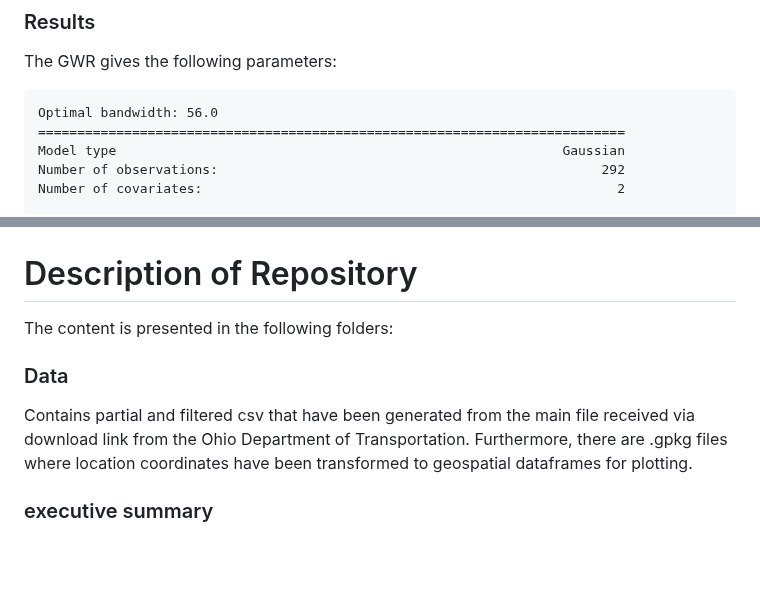
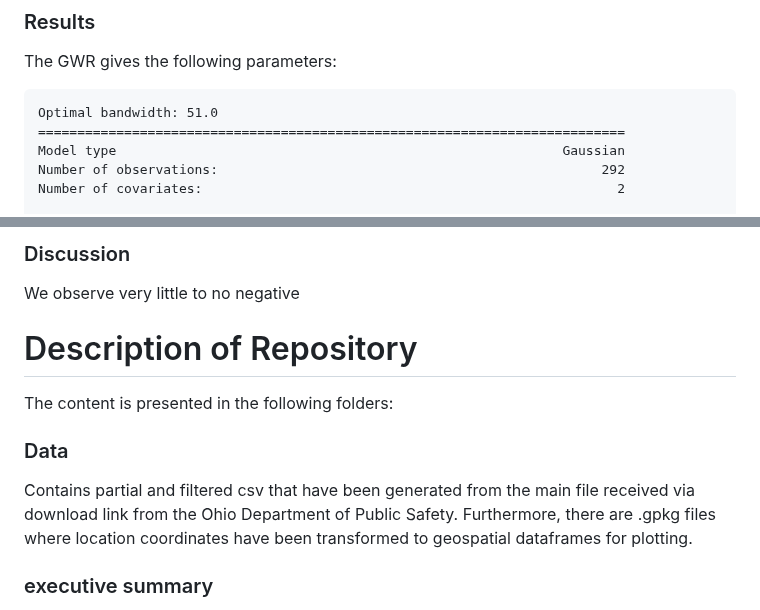
Before and after one commit to Erdos-Projects/fall-2025-crash-course-in-fast-food, a Markdown page: README.md, 2 parts joined by grey strips. Drawn GitHub-style; blank space fills up the shorter version.

````diff
--- a/README.md
+++ b/README.md
@@ -74,7 +74,7 @@ With the residual $c$ we can identify weaknesses of the model or other irregular
 
 The GWR gives the following parameters:
 ```
-Optimal bandwidth: 56.0
+Optimal bandwidth: 51.0
 ===========================================================================
 Model type                                                         Gaussian
 Number of observations:                                                 292
@@ -129,10 +190,13 @@ The GWR on a map (which only fits roughly because of the grid to perform the reg
+### Discussion
+
+We observe very little to no negative
 
 # Description of Repository
 
 The content is presented in the following folders:
 
 ### Data
-Contains partial and filtered csv that have been generated from the main file received via download link from the Ohio Department of Transportation. Furthermore, there are .gpkg files where location coordinates have been transformed to geospatial dataframes for plotting.
+Contains partial and filtered csv that have been generated from the main file received via download link from the Ohio Department of Public Safety. Furthermore, there are .gpkg files where location coordinates have been transformed to geospatial dataframes for plotting.
 
 ### executive summary
 Contains both the .tex file and the pdf generated from the file. The file has been created using Overleaf. While Overleaf allows for zip file export to include all connected files, we believed that this was not necessary for the goal of the report.
````
Also changed, not shown: other parts of README.md (+77 -16 lines).
